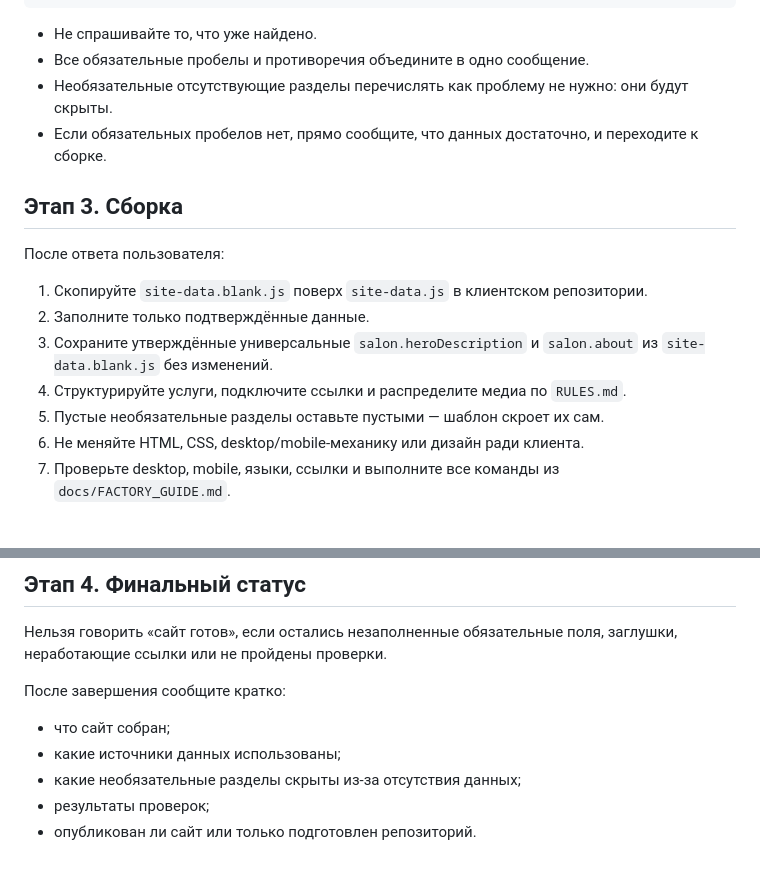
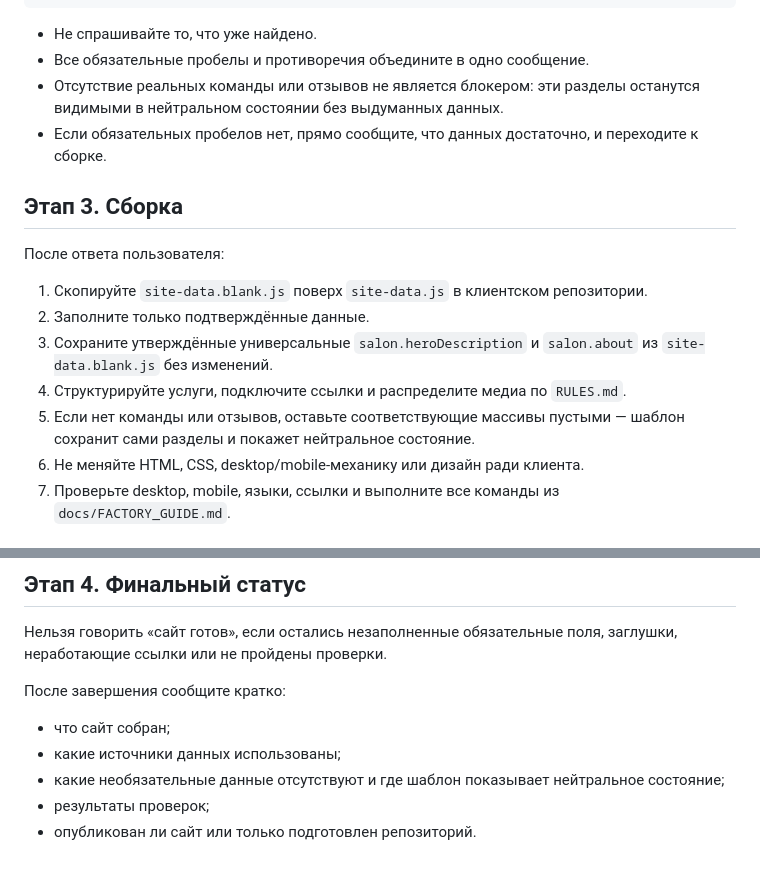
Before and after one commit to ichAEY/Shablon-only-for-salons, a Markdown page: START_HERE.md, 2 parts joined by grey strips. Drawn GitHub-style.

Commit message:
Keep team and reviews visible in the salon workflow

```diff
--- a/START_HERE.md
+++ b/START_HERE.md
@@ -30,7 +30,7 @@
 
 - Не спрашивайте то, что уже найдено.
 - Все обязательные пробелы и противоречия объедините в одно сообщение.
-- Необязательные отсутствующие разделы перечислять как проблему не нужно: они будут скрыты.
+- Отсутствие реальных команды или отзывов не является блокером: эти разделы останутся видимыми в нейтральном состоянии без выдуманных данных.
 - Если обязательных пробелов нет, прямо сообщите, что данных достаточно, и переходите к сборке.
 
 ## Этап 3. Сборка
@@ -41,7 +41,7 @@
 2. Заполните только подтверждённые данные.
 3. Сохраните утверждённые универсальные `salon.heroDescription` и `salon.about` из `site-data.blank.js` без изменений.
 4. Структурируйте услуги, подключите ссылки и распределите медиа по `RULES.md`.
-5. Пустые необязательные разделы оставьте пустыми — шаблон скроет их сам.
+5. Если нет команды или отзывов, оставьте соответствующие массивы пустыми — шаблон сохранит сами разделы и покажет нейтральное состояние.
 6. Не меняйте HTML, CSS, desktop/mobile-механику или дизайн ради клиента.
 7. Проверьте desktop, mobile, языки, ссылки и выполните все команды из `docs/FACTORY_GUIDE.md`.
 
@@ -73,6 +73,6 @@
 
 - что сайт собран;
 - какие источники данных использованы;
-- какие необязательные разделы скрыты из-за отсутствия данных;
+- какие необязательные данные отсутствуют и где шаблон показывает нейтральное состояние;
 - результаты проверок;
 - опубликован ли сайт или только подготовлен репозиторий.
```
